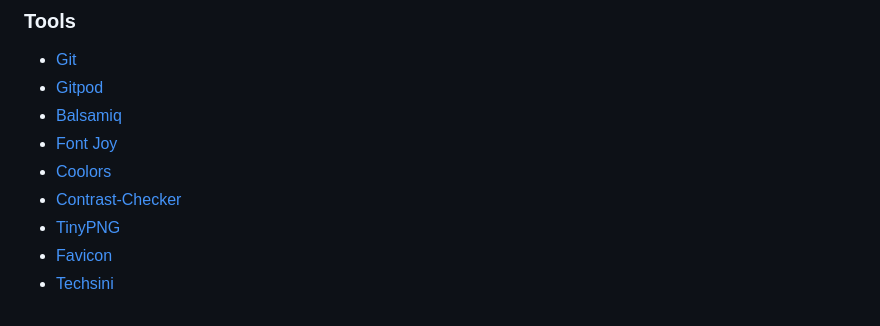
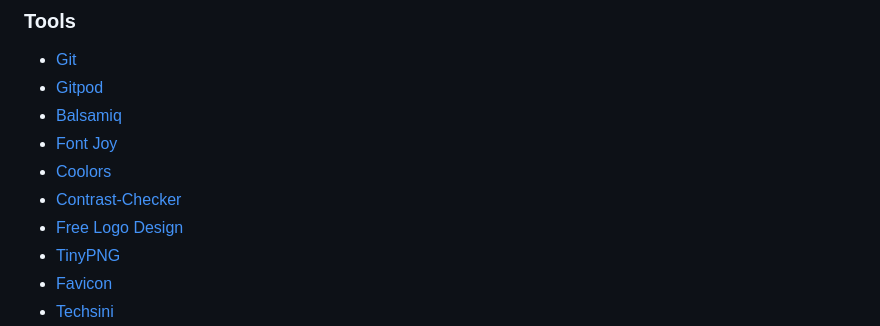
Before and after one commit to arturmpinho/coffeeinsider, a Markdown page: README.md, the part around the change. GitHub-like rendering.

```diff
--- a/README.md
+++ b/README.md
@@ -328,6 +328,7 @@ the sense of being under control of his/her actions.
 * [Font Joy](https://fontjoy.com/ "Font Joy")
 * [Coolors](https://coolors.co/ "Coolors")
 * [Contrast-Checker](https://coolors.co/contrast-checker "Contrast Checker")
+* [Free Logo Design](https://www.freelogodesign.org "Free Logo Design")
 * [TinyPNG](https://tinypng.com/ "Tiny PNG")
 * [Favicon](https://favicon.io/favicon-converter/ "Favcicon")
 * [Techsini](http://techsini.com/multi-mockup/ "Techsini")
```
Also changed, not shown: assets/images/logo.png (added).
